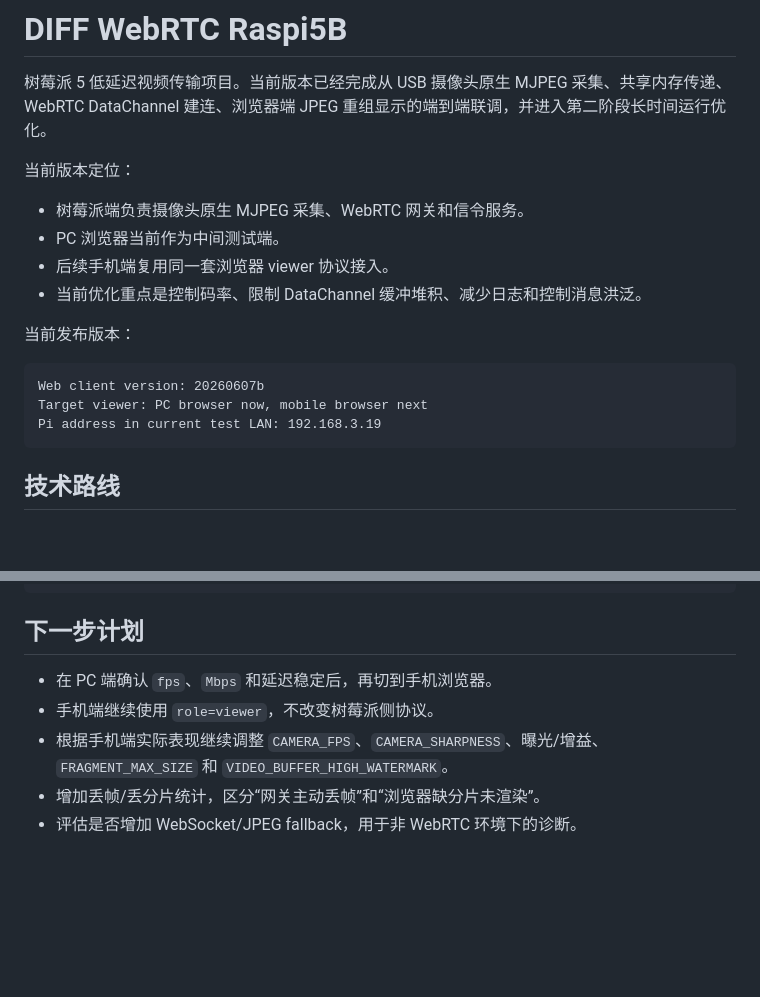
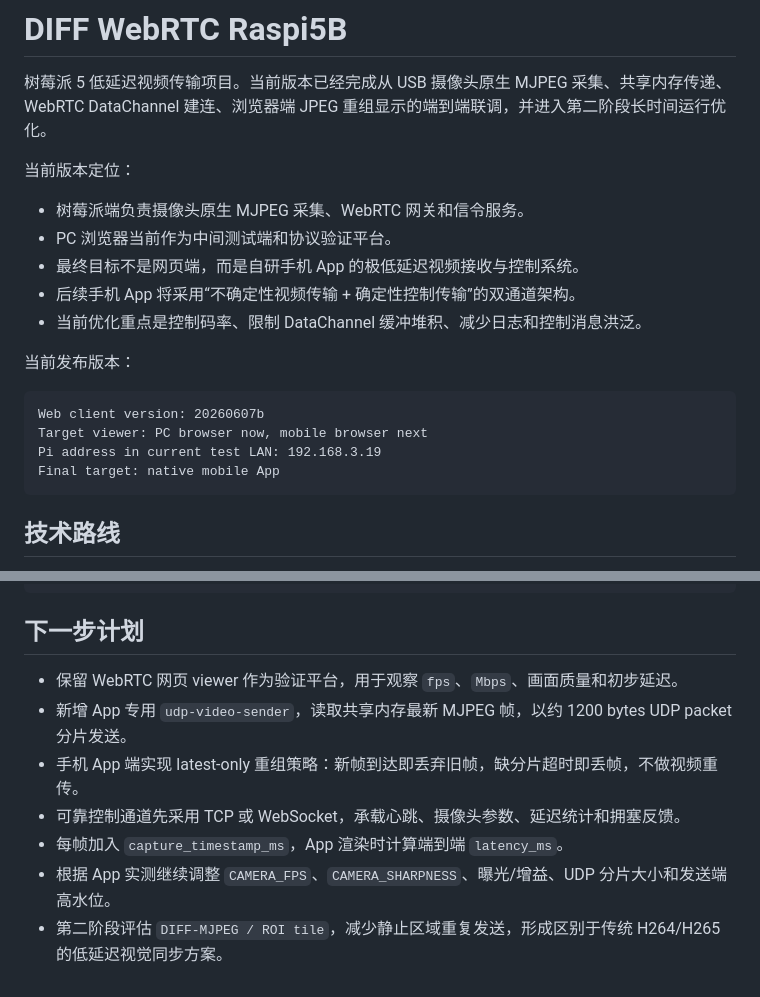
Before and after one commit to eurTy/DIFF_WebRTC_Raspi5b, a Markdown page: README.md, 2 parts joined by grey strips. Drawn GitHub-style; blank space fills up the shorter version.

````diff
--- a/README.md
+++ b/README.md
@@ -5,8 +5,9 @@
 当前版本定位：
 
 - 树莓派端负责摄像头原生 MJPEG 采集、WebRTC 网关和信令服务。
-- PC 浏览器当前作为中间测试端。
-- 后续手机端复用同一套浏览器 viewer 协议接入。
+- PC 浏览器当前作为中间测试端和协议验证平台。
+- 最终目标不是网页端，而是自研手机 App 的极低延迟视频接收与控制系统。
+- 后续手机 App 将采用“不确定性视频传输 + 确定性控制传输”的双通道架构。
 - 当前优化重点是控制码率、限制 DataChannel 缓冲堆积、减少日志和控制消息洪泛。
 
 当前发布版本：
@@ -15,6 +16,7 @@
 Web client version: 20260607b
 Target viewer: PC browser now, mobile browser next
 Pi address in current test LAN: 192.168.3.19
+Final target: native mobile App
 ```
 
 ## 技术路线
@@ -355,8 +418,10 @@ docker compose restart webrtc-gateway video-processor
 
 ## 下一步计划
 
-- 在 PC 端确认 `fps`、`Mbps` 和延迟稳定后，再切到手机浏览器。
-- 手机端继续使用 `role=viewer`，不改变树莓派侧协议。
-- 根据手机端实际表现继续调整 `CAMERA_FPS`、`CAMERA_SHARPNESS`、曝光/增益、`FRAGMENT_MAX_SIZE` 和 `VIDEO_BUFFER_HIGH_WATERMARK`。
-- 增加丢帧/丢分片统计，区分“网关主动丢帧”和“浏览器缺分片未渲染”。
-- 评估是否增加 WebSocket/JPEG fallback，用于非 WebRTC 环境下的诊断。
+- 保留 WebRTC 网页 viewer 作为验证平台，用于观察 `fps`、`Mbps`、画面质量和初步延迟。
+- 新增 App 专用 `udp-video-sender`，读取共享内存最新 MJPEG 帧，以约 1200 bytes UDP packet 分片发送。
+- 手机 App 端实现 latest-only 重组策略：新帧到达即丢弃旧帧，缺分片超时即丢帧，不做视频重传。
+- 可靠控制通道先采用 TCP 或 WebSocket，承载心跳、摄像头参数、延迟统计和拥塞反馈。
+- 每帧加入 `capture_timestamp_ms`，App 渲染时计算端到端 `latency_ms`。
+- 根据 App 实测继续调整 `CAMERA_FPS`、`CAMERA_SHARPNESS`、曝光/增益、UDP 分片大小和发送端高水位。
+- 第二阶段评估 `DIFF-MJPEG / ROI tile`，减少静止区域重复发送，形成区别于传统 H264/H265 的低延迟视觉同步方案。
````
Also changed, not shown: other parts of README.md (+61 -0 lines).
